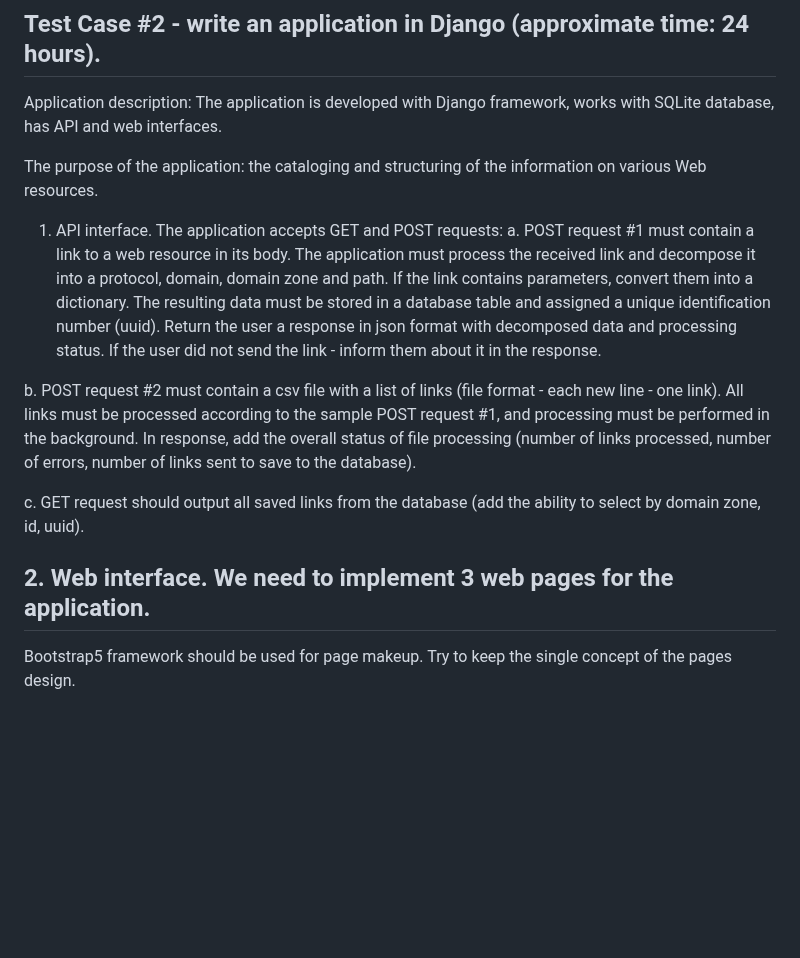
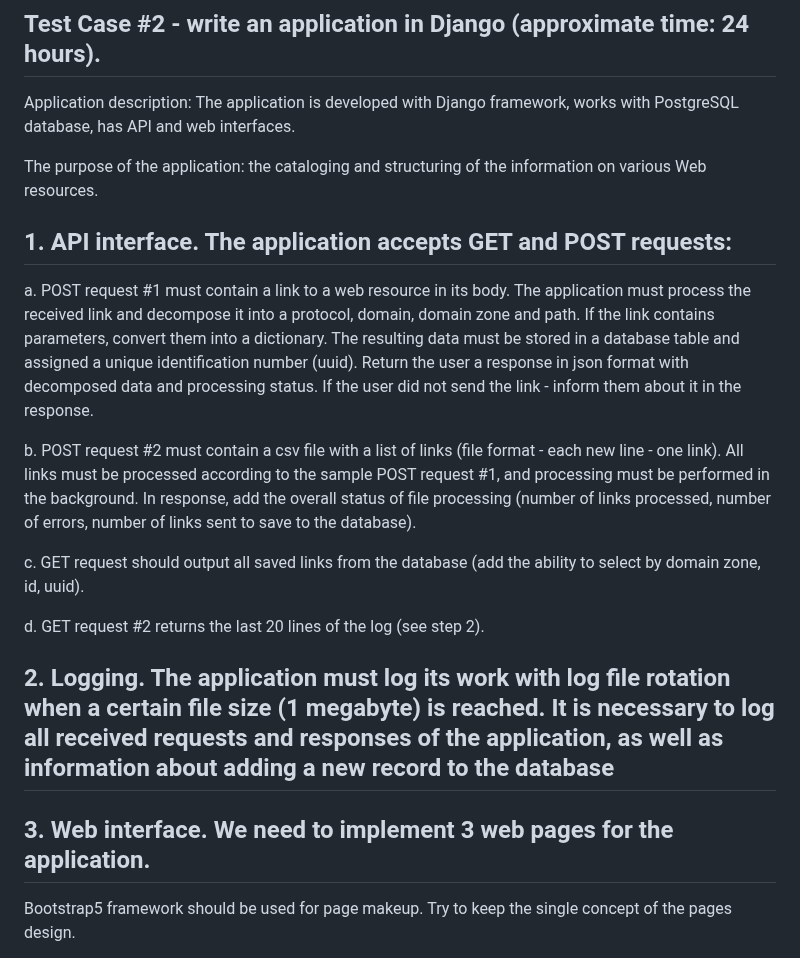
Before and after one commit to andromanyshyn/RubiTech, a Markdown page: README.md, the part around the change. Rendered like a GitHub page; blank space fills up the shorter version.

```diff
--- a/README.md
+++ b/README.md
@@ -13,18 +13,26 @@ E. Write a class that accepts text. One method of the class should print to the
 F.  Write a decorator to the previous class that will output each method's execution time to the console. The result of the assignment must be written in the form of a code file.
 
 ## Test Case #2 - write an application in Django (approximate time: 24 hours).
-Application description: The application is developed with Django framework, works with SQLite database, has API and web interfaces.
+Application description: The application is developed with Django framework, works with PostgreSQL database, has API and web interfaces.
 
 The purpose of the application: the cataloging and structuring of the information on various Web resources.
 
-1.	API interface. The application accepts GET and POST requests:
+## 1.	API interface. The application accepts GET and POST requests:
+
   a.	POST request #1 must contain a link to a web resource in its body. The application must process the received link and decompose it into a protocol, domain, domain zone and path. If the link contains parameters, convert them into a dictionary. The resulting data must be stored in a database table and assigned a unique identification number (uuid). Return the user a response in json format with decomposed data and processing status. If the user did not send the link - inform them about it in the response.
+
 
   b.	POST request #2 must contain a csv file with a list of links (file format - each new line - one link). All links must be processed according to the sample POST request #1, and processing must be performed in the background. In response, add the overall status of file processing (number of links processed, number of errors, number of links sent to save to the database).
 
   c.	GET request should output all saved links from the database (add the ability to select by domain zone, id, uuid).
 
-## 2. Web interface. We need to implement 3 web pages for the application.
+  d.	GET request #2 returns the last 20 lines of the log (see step 2).
+
+
+## 2. Logging. The application must log its work with log file rotation when a certain file size (1 megabyte) is reached. It is necessary to log all received requests and responses of the application, as well as information about adding a new record to the database
+
+
+## 3. Web interface. We need to implement 3 web pages for the application.
 Bootstrap5 framework should be used for page makeup. Try to keep the single concept of the pages design.
 
 a.	Page 1. Implement a web page that contains forms to add new web resources to the application. The forms should add web resources both piece by piece and by uploading a CSV file. The format of the CSV file is the same as for the API interface.
```
